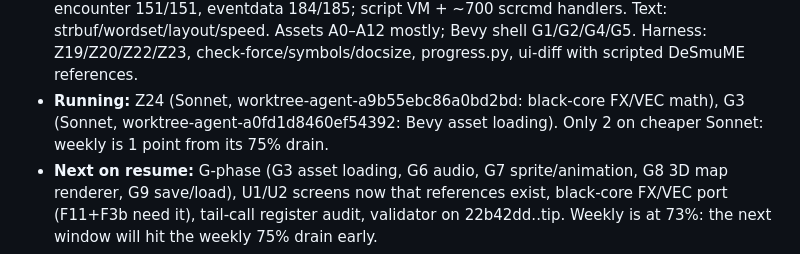
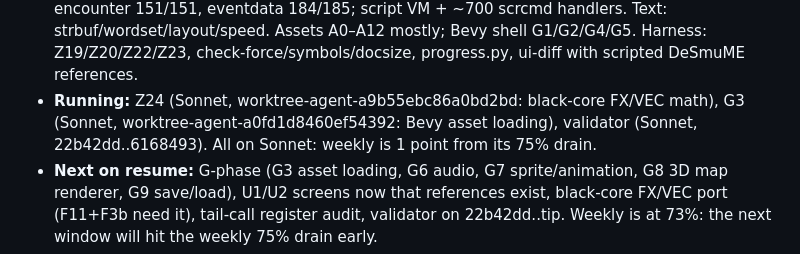
Before and after one commit to spencerlepine/black, a Markdown page: docs/migration/STATE.md, the part around the change. Rendered like a GitHub page.

Commit message:
Validator started (47% complete)

```diff
--- a/docs/migration/STATE.md
+++ b/docs/migration/STATE.md
@@ -20,7 +20,7 @@ _2026-10-15T08:26:16Z, commit 5c76c2c, `python3 -I tools/progress.py`._
 <!-- progress-table:end -->
 
 - **Milestones so far:** battle handlers complete; btl_server_flow 644; battle_server.s 207/207; btl_client 228/231; battle AI ai1 161/161; B16 first full headless battle through the ports. Pokémon: poke_tool/create/personal/growth/waza/evolution/icon. Storage: party/bag/box. Field: map matrix/fieldmap, player 304/306, fldmmdl 253/253 + acmd 242/242, trainer_eye 38/38, encounter 151/151, eventdata 184/185; script VM + ~700 scrcmd handlers. Text: strbuf/wordset/layout/speed. Assets A0–A12 mostly; Bevy shell G1/G2/G4/G5. Harness: Z19/Z20/Z22/Z23, check-force/symbols/docsize, progress.py, ui-diff with scripted DeSmuME references.
-- **Running:** Z24 (Sonnet, worktree-agent-a9b55ebc86a0bd2bd: black-core FX/VEC math), G3 (Sonnet, worktree-agent-a0fd1d8460ef54392: Bevy asset loading). Only 2 on cheaper Sonnet: weekly is 1 point from its 75% drain.
+- **Running:** Z24 (Sonnet, worktree-agent-a9b55ebc86a0bd2bd: black-core FX/VEC math), G3 (Sonnet, worktree-agent-a0fd1d8460ef54392: Bevy asset loading), validator (Sonnet, 22b42dd..6168493). All on Sonnet: weekly is 1 point from its 75% drain.
 - **Next on resume:** G-phase (G3 asset loading, G6 audio, G7 sprite/animation, G8 3D map renderer, G9 save/load), U1/U2 screens now that references exist, black-core FX/VEC port (F11+F3b need it), tail-call register audit, validator on 22b42dd..tip. Weekly is at 73%: the next window will hit the weekly 75% drain early.
 - **Blocked:** none. B16 flake: B17 fixed `ro_snap` keying; 3/3 full black-battle suites green on main after merge (root cause not proven, OPEN.md).
 - **Usage guard:** RUN (session 4% / weekly 74% at 08:25Z; USAGE-CHECK cron 8e10ee03 every 10 min); weekly will reach 75% (DRAIN) within this window → then pause until the weekly reset 2026-10-20 13:00Z.
```
